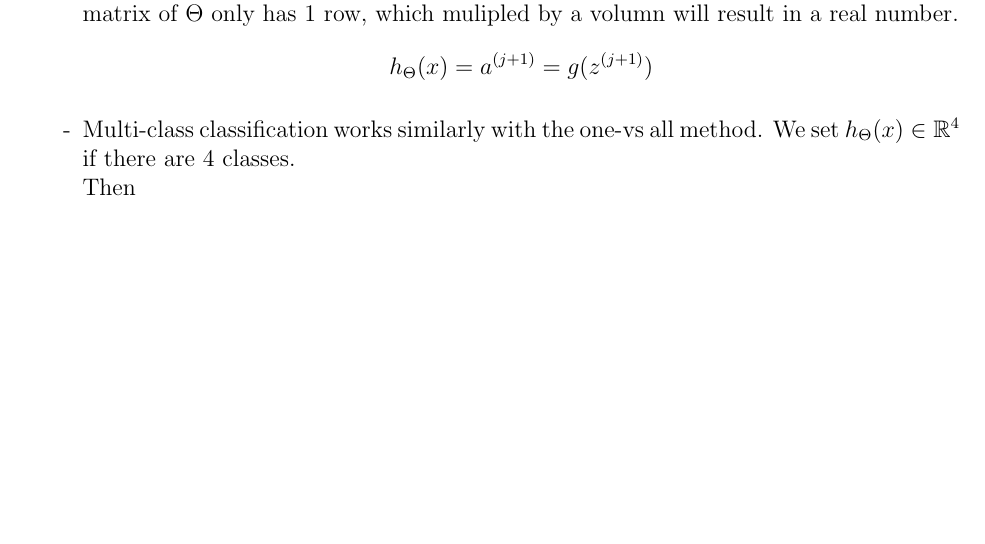
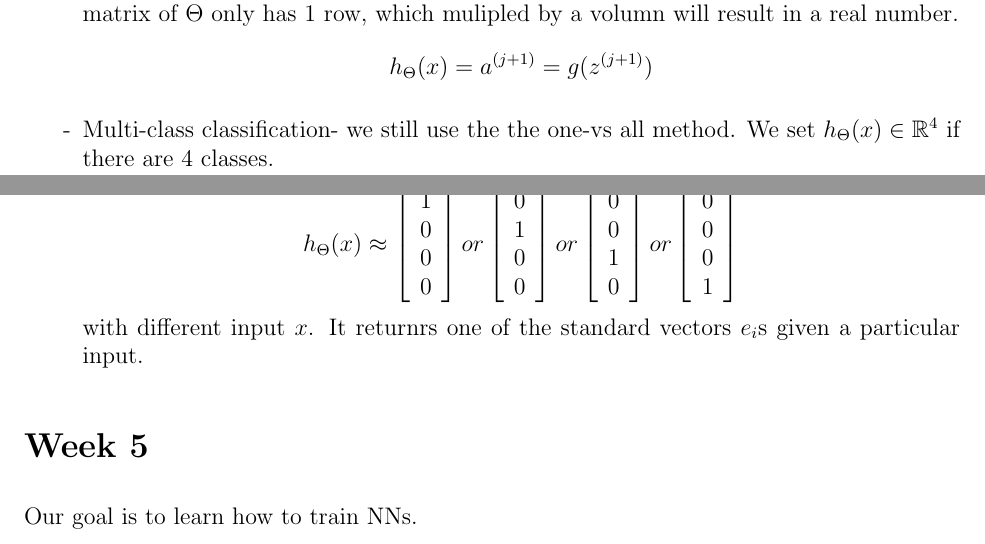
Before and after one commit to JaneShi99/Machine-Learning-Course, a LaTeX document (Notes-review-2k19.tex): part of page 10 of 10 before the commit and two parts of pages 10 and 11 of 11 after it, the two joined at a grey line, cut so that both start at the same text, the shorter picture padded with empty space. Compiled offline with LaTeX, dvips and Ghostscript.

Commit message:
started on week 5 notes

```diff
--- a/Notes-review-2k19.tex
+++ b/Notes-review-2k19.tex
@@ -457,7 +457,34 @@ $$
 	\item note that \[z^{(j)} = \Theta^{(j-1)}a^{(j-1)}\] since dimentions of $\Theta$ is $S-j\times n+1$ and that dimensions of $a$ is $n+1\times 1$.
 	\item We add the biad unit to layer $j$ after computing $a^{(j)}$ i.e. $a_0^{(j)} = 1$.
 	\item In order to compute the fial hpothesis, we compute the final $z$ vector, where the last matrix of $\Theta$ only has $1$ row, which mulipled by a volumn will result in a real number. \[h_\Theta(x) = a^{(j+1)}=g(z^{(j+1)})\]
-	\item Multi-class classification works similarly with the one-vs all method. We set $h_\Theta(x)\in\mathbb{R}^4$ if there are $4$ classes. \\
-	Then
+	\item Multi-class classification- we still use the the one-vs all method. We set $h_\Theta(x)\in\mathbb{R}^4$ if there are $4$ classes. \\
+	\item \[h_\Theta(x) \approx \left[\begin{array}{ccc}
+	1\\
+	0\\
+	0\\
+	0
+	\end{array}  \right]
+	or
+	\left[\begin{array}{ccc}
+		0\\
+		1\\
+		0\\
+		0
+	\end{array}  \right]
+   or \left[ \begin{array}{ccc}
+   	0\\
+   	0\\
+   	1\\
+   	0
+   \end{array}  \right]
+or \left[ \begin{array}{ccc}
+	0\\
+	0\\
+	0\\
+	1
+	\end{array} \right] \]  with different input $x$. It returnrs one of the standard vectors $e_i$s given a particular input.
 \end{itemize}
+
+\section*{Week 5}
+Our goal is to learn how to train NNs.
 \end{document}
```
Also changed, not shown: Notes-review-2k19.pdf, 2 other files.
